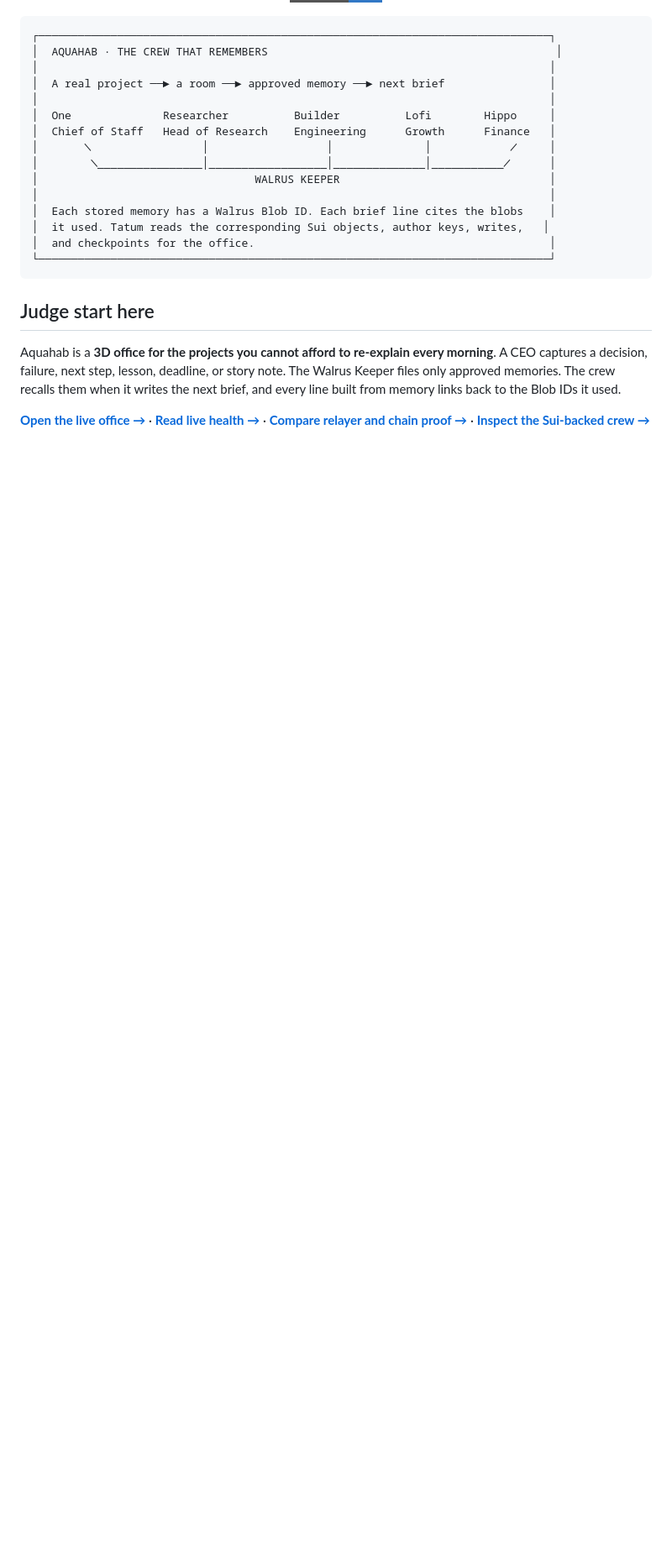
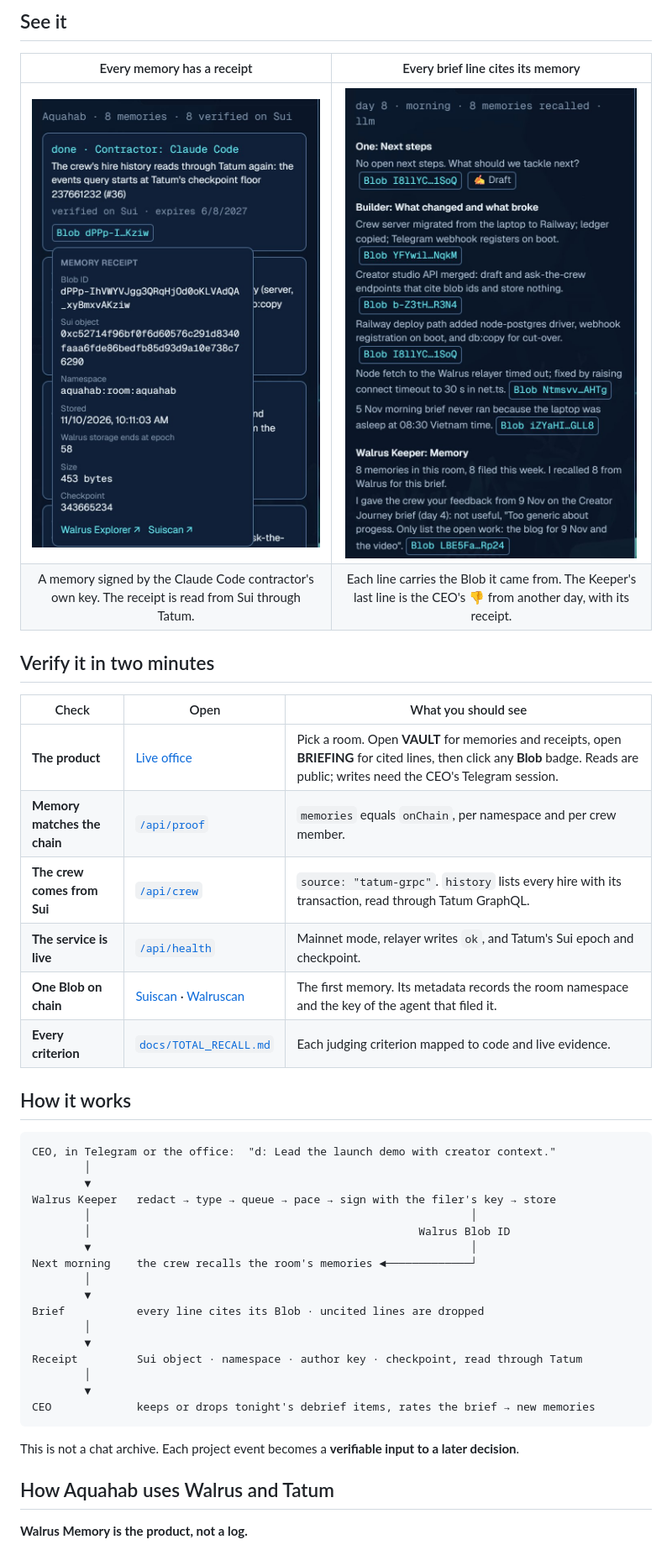
Before and after one commit to Huc06/aquahab, a Markdown page: README.md, the part around one of its changes. Shown at 84% size. GitHub-like rendering; pictures changed too: docs/images/brief.jpg (added), docs/images/receipt.jpg (added); badges without logos; blank space fills up the shorter version.

````diff
--- a/README.md
+++ b/README.md
@@ -15,24 +33,46 @@
+## See it
+
+| Every memory has a receipt | Every brief line cites its memory |
+|:---:|:---:|
+| <img src="docs/images/receipt.jpg" alt="Memory Vault with a receipt open: Blob ID, Sui object, namespace, stored time, Walrus storage end epoch, size, checkpoint, explorer links" width="360" /> | <img src="docs/images/brief.jpg" alt="Morning brief: each line ends with a Blob badge, and the Walrus Keeper names the CEO's earlier feedback with its Blob" width="360" /> |
+| A memory signed by the Claude Code contractor's own key. The receipt is read from Sui through Tatum. | Each line carries the Blob it came from. The Keeper's last line is the CEO's 👎 from another day, with its receipt. |
+
+## Verify it in two minutes
+
+| Check | Open | What you should see |
+|---|---|---|
+| **The product** | [Live office](https://aquahab.up.railway.app) | Pick a room. Open **VAULT** for memories and receipts, open **BRIEFING** for cited lines, then click any **Blob** badge. Reads are public; writes need the CEO's Telegram session. |
+| **Memory matches the chain** | [`/api/proof`](https://aquahab.up.railway.app/api/proof) | `memories` equals `onChain`, per namespace and per crew member. |
+| **The crew comes from Sui** | [`/api/crew`](https://aquahab.up.railway.app/api/crew) | `source: "tatum-grpc"`. `history` lists every hire with its transaction, read through Tatum GraphQL. |
+| **The service is live** | [`/api/health`](https://aquahab.up.railway.app/api/health) | Mainnet mode, relayer writes `ok`, and Tatum's Sui epoch and checkpoint. |
+| **One Blob on chain** | [Suiscan](https://suiscan.xyz/mainnet/object/0x3d5f8a2498136fa3a0d5b0d6972f50e81d97c67e97dbaddfaab1c5d921d8a12a) · [Walruscan](https://walruscan.com/mainnet/blob/FxSi7LLYAEQ4-kLZxG7PE37tYq1mGiC1qeZt23PwJS0) | The first memory. Its metadata records the room namespace and the key of the agent that filed it. |
+| **Every criterion** | [`docs/TOTAL_RECALL.md`](docs/TOTAL_RECALL.md) | Each judging criterion mapped to code and live evidence. |
+
+## How it works
+
 ```text
-┌──────────────────────────────────────────────────────────────────────────────┐
-│  AQUAHAB · THE CREW THAT REMEMBERS                                            │
-│                                                                              │
-│  A real project ──► a room ──► approved memory ──► next brief                │
-│                                                                              │
-│  One              Researcher          Builder          Lofi        Hippo     │
-│  Chief of Staff   Head of Research    Engineering      Growth      Finance   │
-│       ╲                 │                  │              │            ╱     │
-│        ╲________________│__________________│______________│___________╱      │
-│                                 WALRUS KEEPER                                │
-│                                                                              │
-│  Each stored memory has a Walrus Blob ID. Each brief line cites the blobs    │
-│  it used. Tatum reads the corresponding Sui objects, author keys, writes,   │
-│  and checkpoints for the office.                                             │
-└──────────────────────────────────────────────────────────────────────────────┘
+CEO, in Telegram or the office:  "d: Lead the launch demo with creator context."
+        │
+        ▼
+Walrus Keeper   redact → type → queue → pace → sign with the filer's key → store
+        │                                                          │
+        │                                                  Walrus Blob ID
+        ▼                                                          │
+Next morning    the crew recalls the room's memories ◄─────────────┘
+        │
+        ▼
+Brief           every line cites its Blob · uncited lines are dropped
+        │
+        ▼
+Receipt         Sui object · namespace · author key · checkpoint, read through Tatum
+        │
+        ▼
+CEO             keeps or drops tonight's debrief items, rates the brief → new memories
 ```
 
-## Judge start here
+This is not a chat archive. Each project event becomes a **verifiable input to a later decision**.
 
-Aquahab is a **3D office for the projects you cannot afford to re-explain every morning**. A CEO captures a decision, failure, next step, lesson, deadline, or story note. The Walrus Keeper files only approved memories. The crew recalls them when it writes the next brief, and every line built from memory links back to the Blob IDs it used.
+## How Aquahab uses Walrus and Tatum
 
-**[Open the live office →](https://aquahab.up.railway.app)** · **[Read live health →](https://aquahab.up.railway.app/api/health)** · **[Compare relayer and chain proof →](https://aquahab.up.railway.app/api/proof)** · **[Inspect the Sui-backed crew →](https://aquahab.up.railway.app/api/crew)**
+**Walrus Memory is the product, not a log.**
 
````
Also changed, not shown: other parts of README.md (+71 -159 lines), docs/TOTAL_RECALL.md (+4 -4 lines), web/README.md (+13 -7 lines), docs/images/office.jpg (added).
